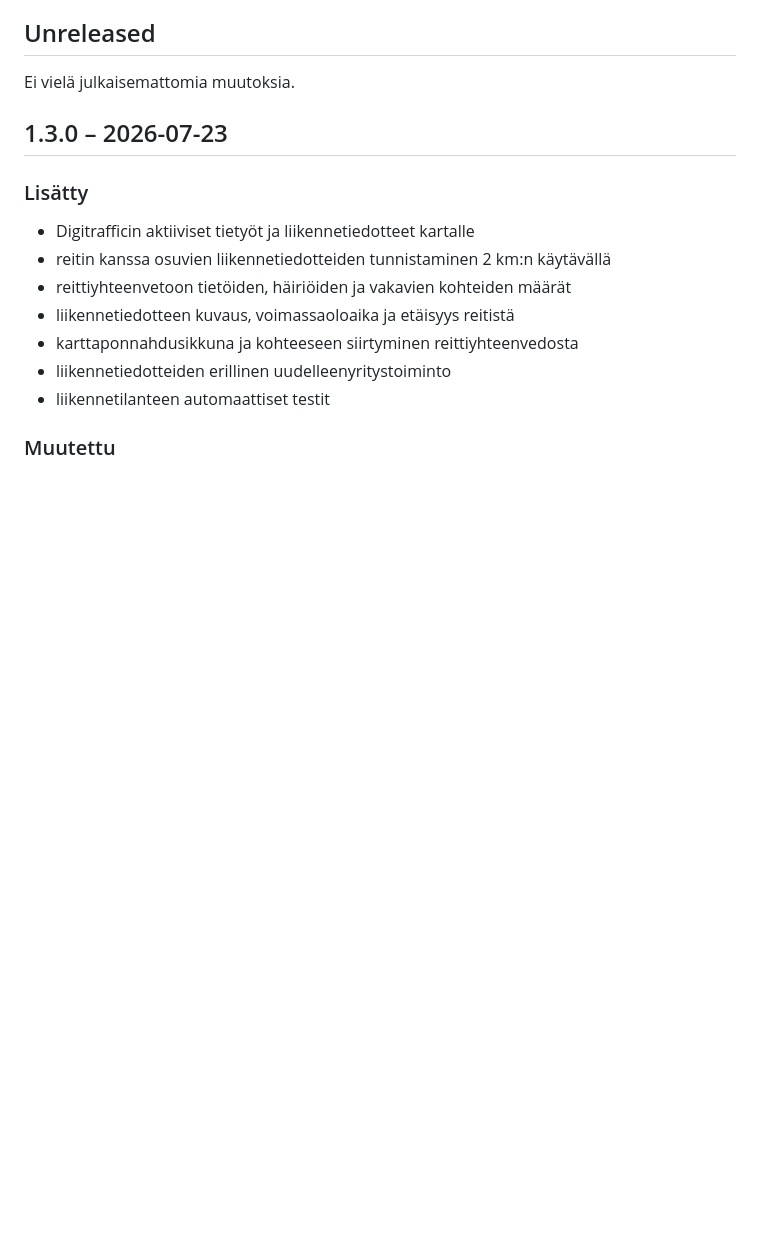
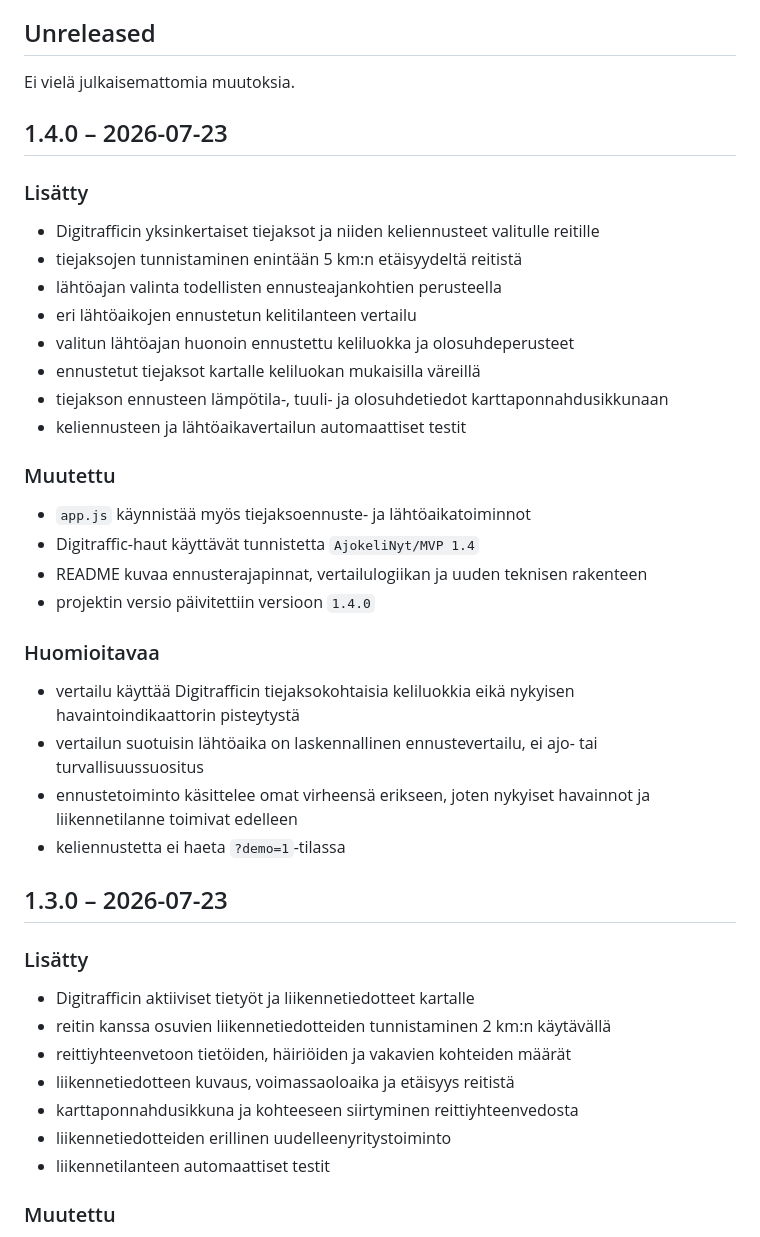
Before and after one commit to watisdiz/ajokeli-nyt, a Markdown page: CHANGELOG.md, the part around the change. Drawn GitHub-style; blank space fills up the shorter version.

Commit message:
Document version 1.4.0 forecast phase

```diff
--- a/CHANGELOG.md
+++ b/CHANGELOG.md
@@ -6,6 +6,33 @@ Versiot noudattavat semanttista versionumerointia.
 ## Unreleased
 
 Ei vielä julkaisemattomia muutoksia.
+
+## 1.4.0 – 2026-07-23
+
+### Lisätty
+
+- Digitrafficin yksinkertaiset tiejaksot ja niiden keliennusteet valitulle reitille
+- tiejaksojen tunnistaminen enintään 5 km:n etäisyydeltä reitistä
+- lähtöajan valinta todellisten ennusteajankohtien perusteella
+- eri lähtöaikojen ennustetun kelitilanteen vertailu
+- valitun lähtöajan huonoin ennustettu keliluokka ja olosuhdeperusteet
+- ennustetut tiejaksot kartalle keliluokan mukaisilla väreillä
+- tiejakson ennusteen lämpötila-, tuuli- ja olosuhdetiedot karttaponnahdusikkunaan
+- keliennusteen ja lähtöaikavertailun automaattiset testit
+
+### Muutettu
+
+- `app.js` käynnistää myös tiejaksoennuste- ja lähtöaikatoiminnot
+- Digitraffic-haut käyttävät tunnistetta `AjokeliNyt/MVP 1.4`
+- README kuvaa ennusterajapinnat, vertailulogiikan ja uuden teknisen rakenteen
+- projektin versio päivitettiin versioon `1.4.0`
+
+### Huomioitavaa
+
+- vertailu käyttää Digitrafficin tiejaksokohtaisia keliluokkia eikä nykyisen havaintoindikaattorin pisteytystä
+- vertailun suotuisin lähtöaika on laskennallinen ennustevertailu, ei ajo- tai turvallisuussuositus
+- ennustetoiminto käsittelee omat virheensä erikseen, joten nykyiset havainnot ja liikennetilanne toimivat edelleen
+- keliennustetta ei haeta `?demo=1`-tilassa
 
 ## 1.3.0 – 2026-07-23
 
```
